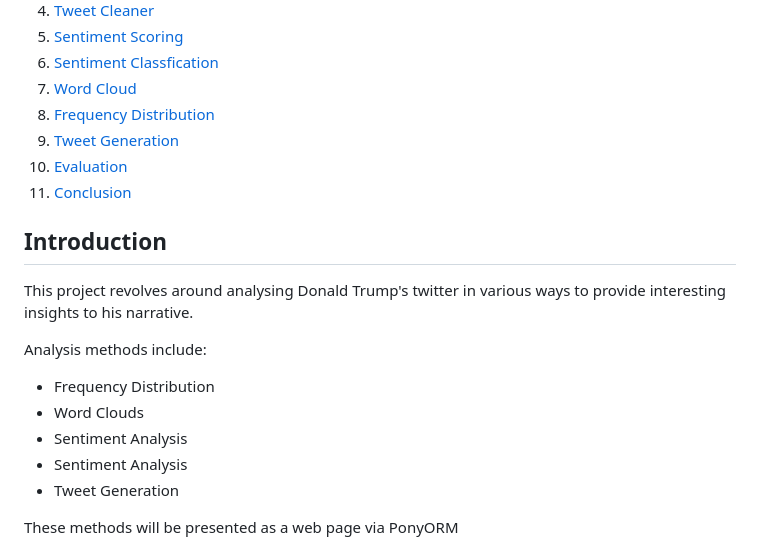
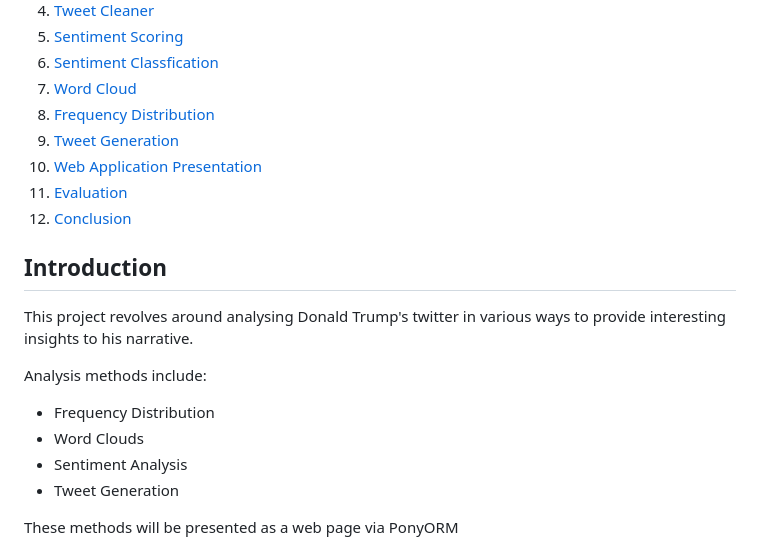
Before and after one commit to LukeIreland1/trump-tweet-semantics, a Markdown page: docs/report.md, the part around the change printed below. Rendered like a GitHub page.

```diff
--- a/docs/report.md
+++ b/docs/report.md
@@ -13,8 +13,10 @@
 7. [Word Cloud](#word-cloud)
 8. [Frequency Distribution](#frequency-distribution)
 9.  [Tweet Generation](#tweet-generation)
-10. [Evaluation](#evaluation)
-11. [Conclusion](#conclusion)
+10. [Web Application Presentation](#web-application-presentation)
+11. [Evaluation](#evaluation)
+12. [Conclusion](#conclusion)
+
 
 
 
@@ -25,7 +27,6 @@ This project revolves around analysing Donald Trump's twitter in various ways to
 Analysis methods include:
 * Frequency Distribution
 * Word Clouds
-* Sentiment Analysis
 * Sentiment Analysis
 * Tweet Generation
 
```
Also changed, not shown: other parts of docs/report.md (+13 -0 lines), README.md (+5 -2 lines), images/wordcloud4.png (added), 1 other file.
